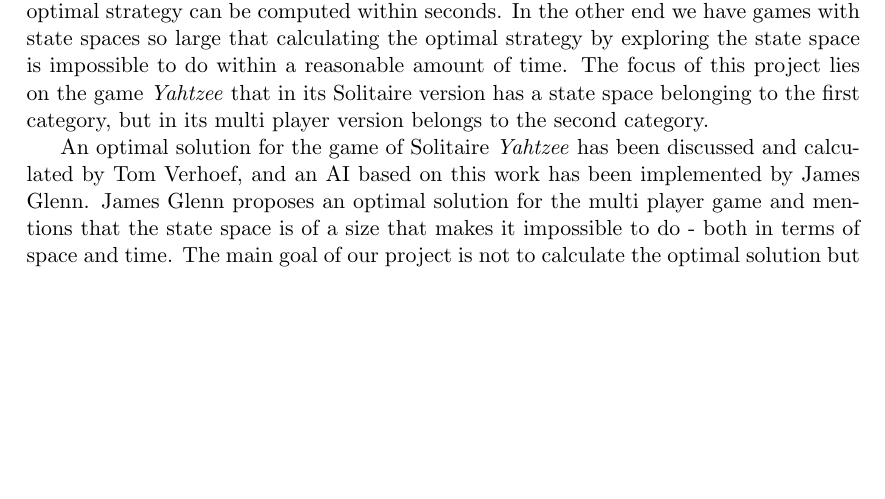
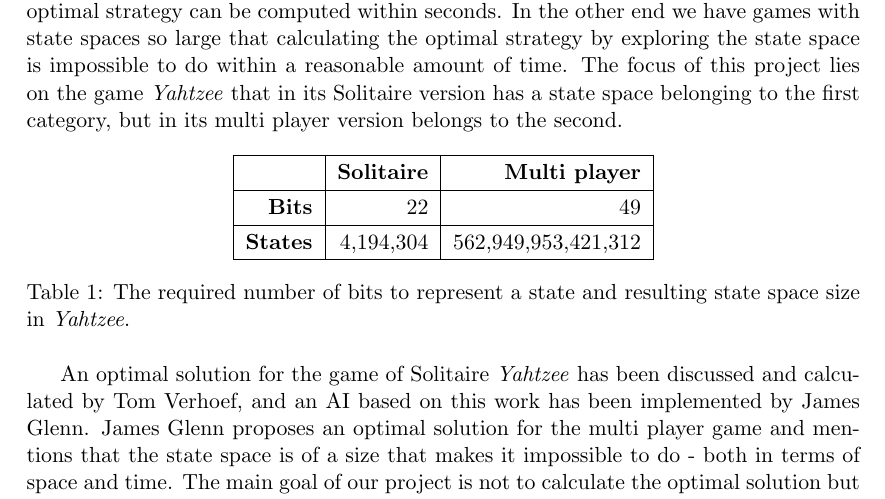
Before and after one commit to rasmusgreve/yahtzee, a LaTeX paper (report/main.tex, which reads report/introduction.tex): part of page 2 of 5, cut so that both start at the same text, the shorter picture padded with empty space. Compiled offline with pdfLaTeX.

Commit message:
Added table to introduction

```diff
--- a/report/introduction.tex
+++ b/report/introduction.tex
@@ -1,7 +1,19 @@
 Within the field of game theory there exists games with state spaces so small, that the optimal strategy can be computed within seconds.
 In the other end we have games with state spaces so large that calculating the optimal strategy by exploring the state space is impossible to do within a reasonable amount of time.
-The focus of this project lies on the game \emph{Yahtzee} that in its Solitaire version has a state space belonging to the first category, but in its multi player version belongs to the second category.
-%TODO: Table med state space størrelser? blikfang!!
+The focus of this project lies on the game \emph{Yahtzee} that in its Solitaire version has a state space belonging to the first category, but in its multi player version belongs to the second.
+
+\begin{table}[h] %Den står et lidt underligt sted?
+\centering
+\begin{tabular}{|r|r|r|}
+\hline
+&\textbf{Solitaire} & \textbf{Multi player} 		\\ \hline
+\textbf{Bits} 	& 22		&  49 					\\ \hline
+\textbf{States} & 4,194,304	&  562,949,953,421,312	\\ \hline
+
+\end{tabular}
+\caption{The required number of bits to represent a state and resulting state space size in \emph{Yahtzee}.}
+\end{table}
+
 
 An optimal solution for the game of Solitaire \emph{Yahtzee} has been discussed and calculated by Tom Verhoef, and an AI based on this work has been implemented by James Glenn.
 James Glenn proposes an optimal solution for the multi player game and mentions that the state space is of a size that makes it impossible to do - both in terms of space and time.
```
